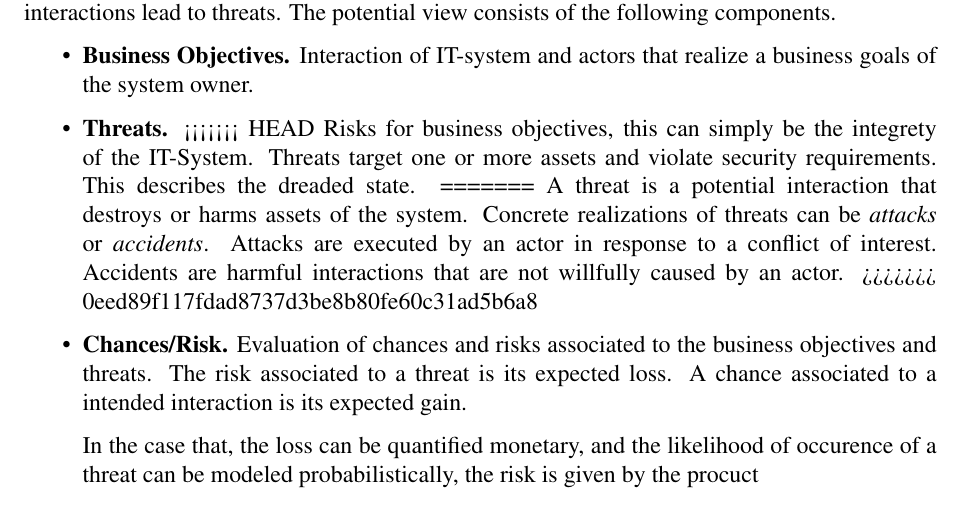
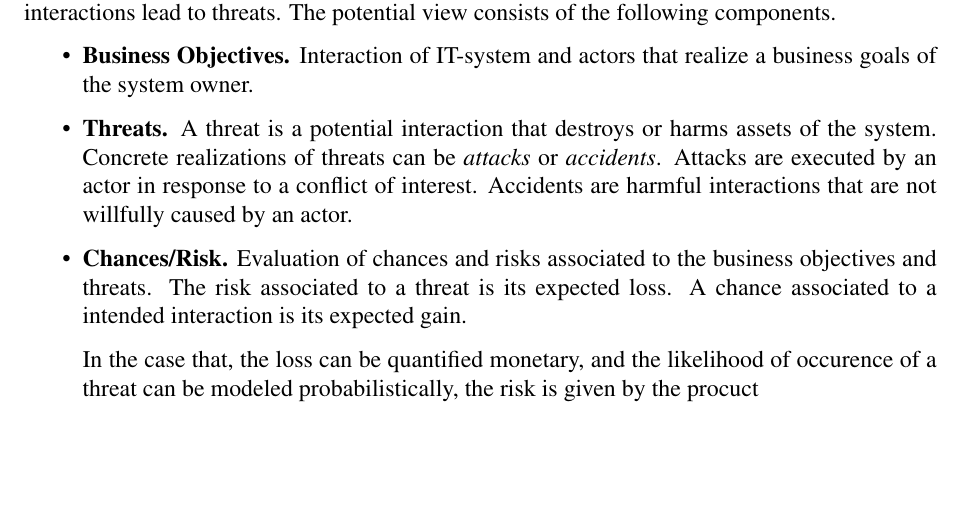
Before and after one commit to HeinrichHartmann/PrivacyAnalysisPaper, a LaTeX thesis (D1-3.tex, which reads PrivacyProtection-2014-09-09.tex): part of page 20 of 40, cut so that both start at the same text, the shorter picture padded with empty space. Compiled offline with pdfLaTeX.

Commit message:
Resolved conflict

```diff
--- a/PrivacyProtection-2014-09-09.tex
+++ b/PrivacyProtection-2014-09-09.tex
@@ -626,16 +626,10 @@ The potential view consists of the following components.
 Interaction of IT-system and actors that realize a business goals of the system owner.
 
 \item \textbf{Threats.}
-<<<<<<< HEAD
-Risks for business objectives, this can simply be the integrety of the IT-System.
-Threats target one or more assets and violate security requirements.
-This describes the dreaded state.
-=======
 A threat is a potential interaction that destroys or harms assets of the system.
 Concrete realizations of threats can be \emph{attacks} or \emph{accidents}.
 Attacks are executed by an actor in response to a conflict of interest.
 Accidents are harmful interactions that are not willfully caused by an actor.
->>>>>>> 0eed89f117fdad8737d3be8b80fe60c31ad5b6a8
 
 \item \textbf{Chances/Risk.}
 Evaluation of chances and risks associated to the business objectives and threats.
```
